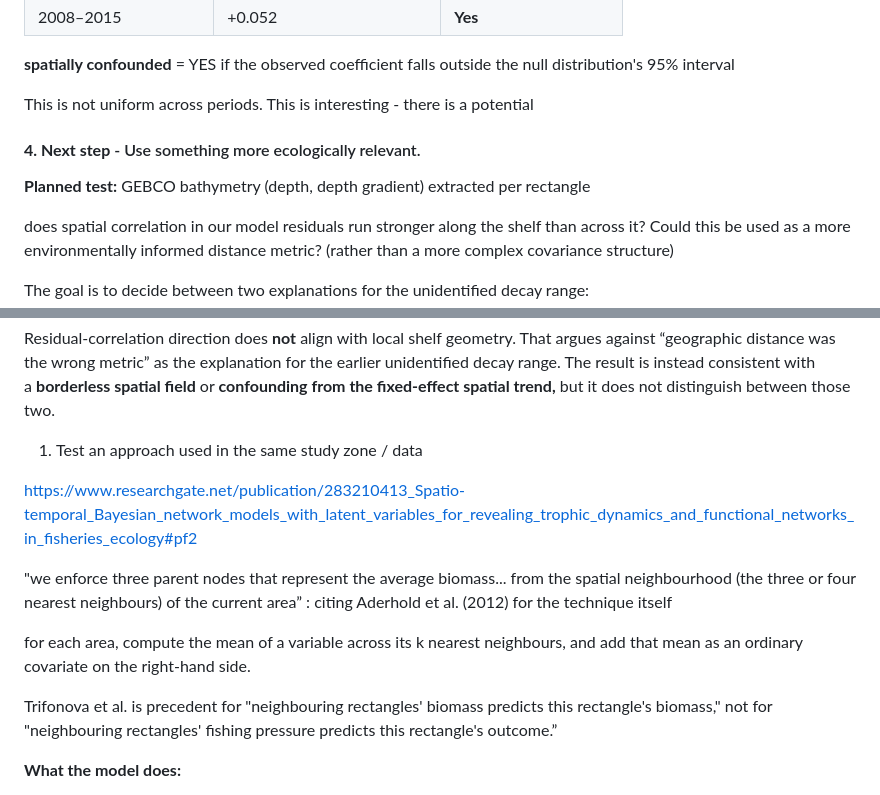
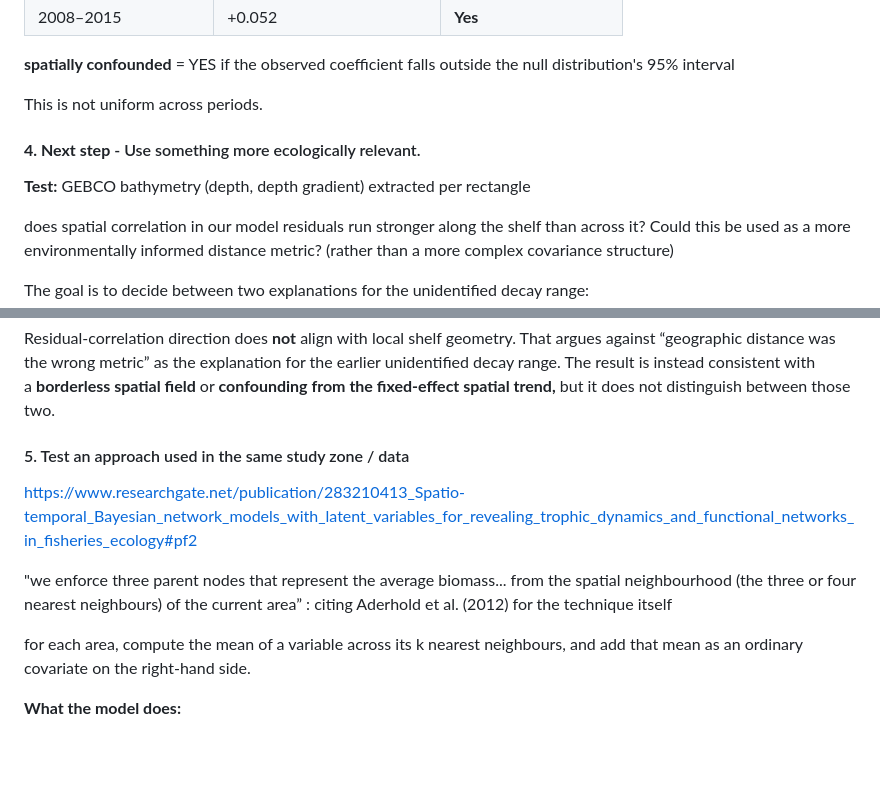
Before and after one commit to StuartStokeld/north_sea_EEoS, a Markdown page: display_discussion/spatial_autocorrelation.md, 2 parts joined by grey strips. Rendered like a GitHub page; blank space fills up the shorter version.

```diff
--- a/display_discussion/spatial_autocorrelation.md
+++ b/display_discussion/spatial_autocorrelation.md
@@ -91,11 +91,11 @@ distribution.
 
 **spatially confounded** = YES if the observed coefficient falls outside the null distribution's 95% interval
 
-This is not uniform across periods. This is interesting - there is a potential
+This is not uniform across periods.
 
 #### **4. Next step** - Use something more ecologically relevant.
 
-**Planned test:** GEBCO bathymetry (depth, depth gradient)
+**Test:** GEBCO bathymetry (depth, depth gradient)
 extracted per rectangle
 
 does spatial correlation in our model residuals run stronger along the shelf than across it? Could this be used as a more environmentally informed distance metric? (rather than a more complex covariance structure)
@@ -119,15 +119,13 @@ No evidence that shelf-geometry-based direction explains the earlier unidentifie
 
 Residual-correlation direction does **not** align with local shelf geometry. That argues against “geographic distance was the wrong metric” as the explanation for the earlier unidentified decay range. The result is instead consistent with a **borderless spatial field** or **confounding from the fixed-effect spatial trend,** but it does not distinguish between those two.
 
-1. Test an approach used in the same study zone / data
+#### 5. Test an approach used in the same study zone / data
 
 https://www.researchgate.net/publication/283210413_Spatio-temporal_Bayesian_network_models_with_latent_variables_for_revealing_trophic_dynamics_and_functional_networks_in_fisheries_ecology#pf2
 
 "we enforce three parent nodes that represent the average biomass... from the spatial neighbourhood (the three or four nearest neighbours) of the current area” : citing Aderhold et al. (2012) for the technique itself
 
 for each area, compute the mean of a variable across its k nearest neighbours, and add that mean as an ordinary covariate on the right-hand side.
-
-Trifonova et al. is precedent for "neighbouring rectangles' biomass predicts this rectangle's biomass," not for "neighbouring rectangles' fishing pressure predicts this rectangle's outcome.”
 
 **What the model does:**
 
```
